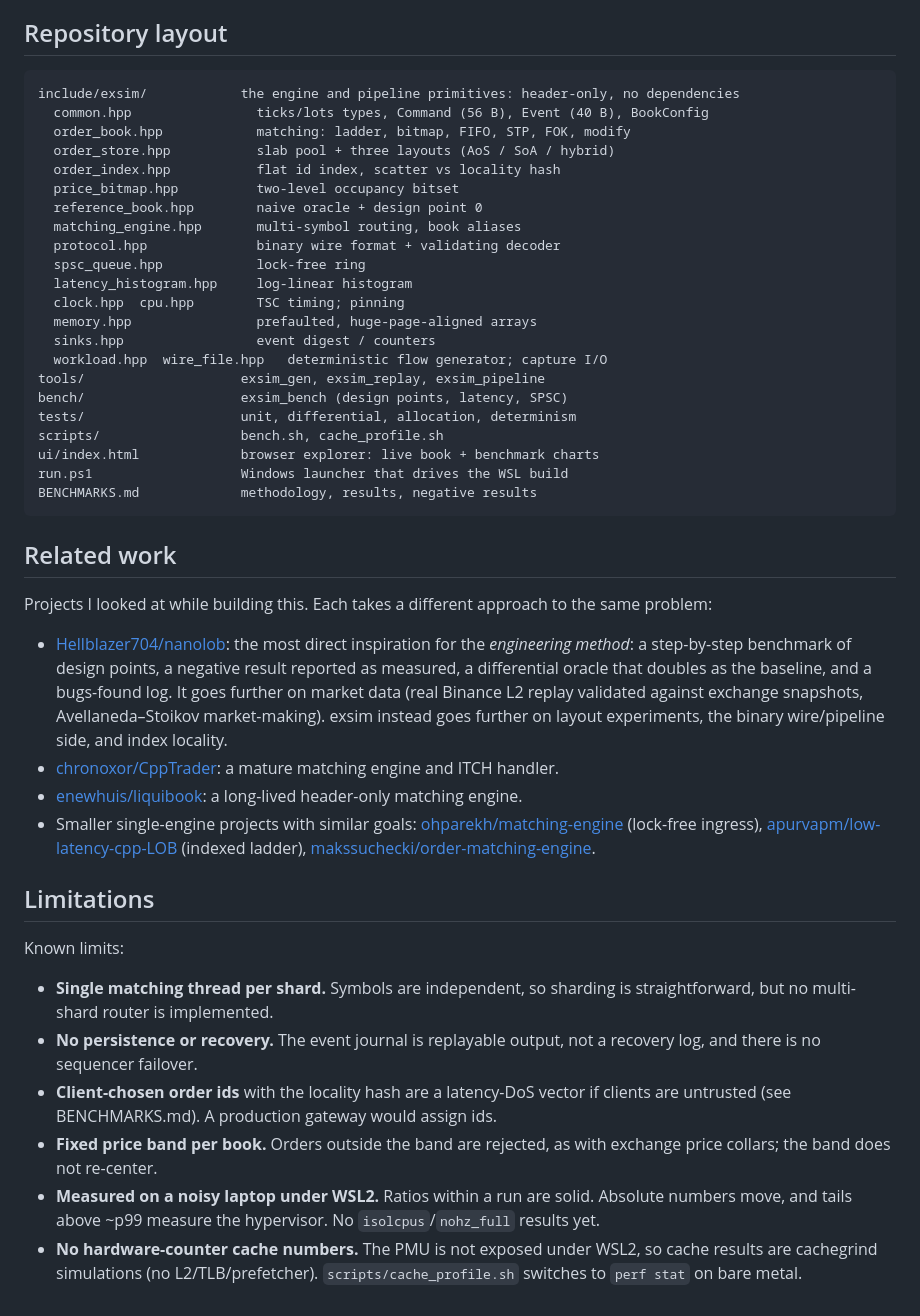
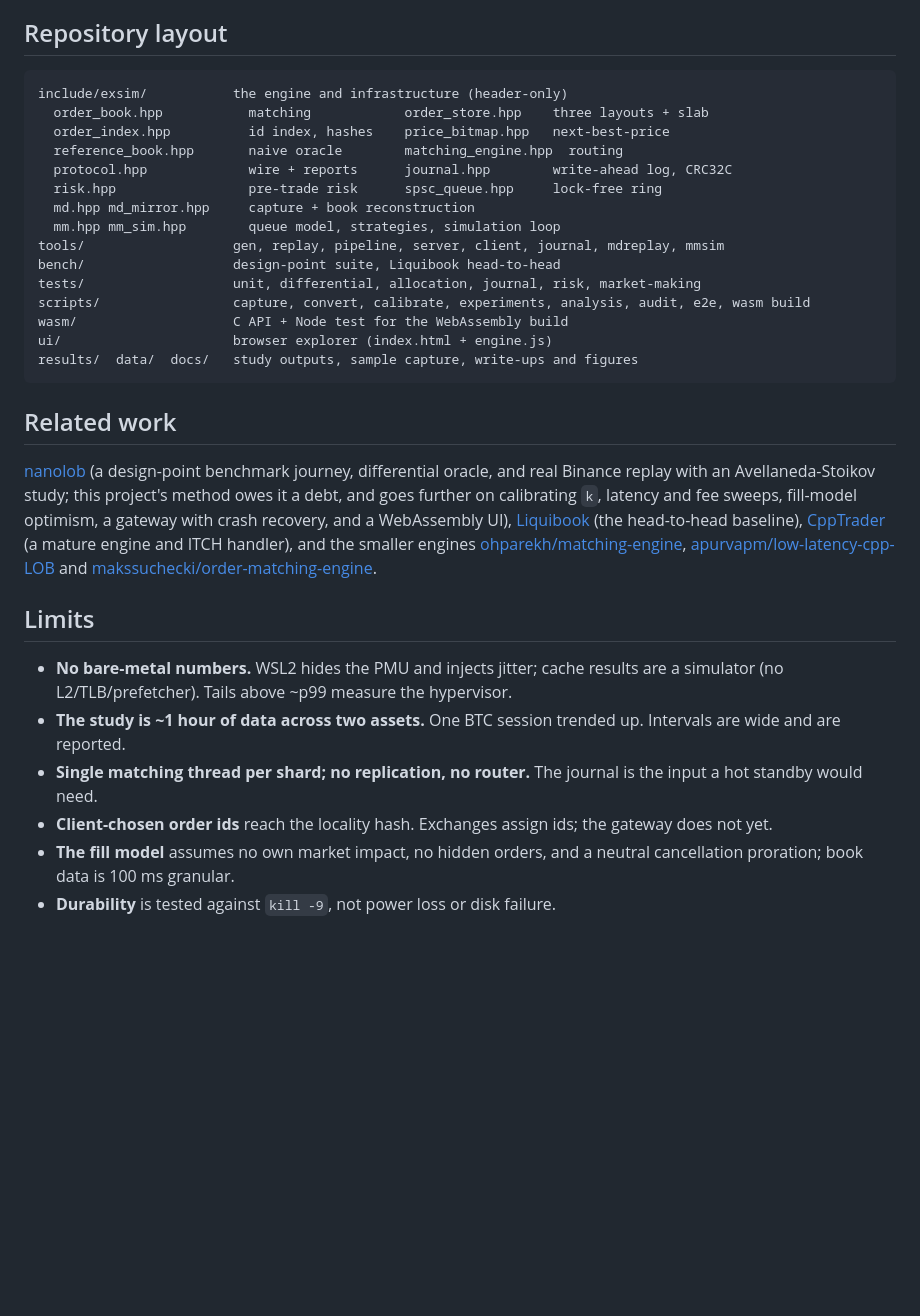
Before and after one commit to chhabrashilin/exchange-sim, a Markdown page: README.md, the part around one of its changes. Rendered like a GitHub page; blank space fills up the shorter version.

Commit message:
Rewrite the README around what is demonstrated.

````diff
--- a/README.md
+++ b/README.md
@@ -196,64 +128,41 @@ The page runs a small JavaScript port of the matching rules (a browser timing bu
 ## Repository layout
 
 ```
-include/exsim/            the engine and pipeline primitives: header-only, no dependencies
-  common.hpp                ticks/lots types, Command (56 B), Event (40 B), BookConfig
-  order_book.hpp            matching: ladder, bitmap, FIFO, STP, FOK, modify
-  order_store.hpp           slab pool + three layouts (AoS / SoA / hybrid)
-  order_index.hpp           flat id index, scatter vs locality hash
-  price_bitmap.hpp          two-level occupancy bitset
-  reference_book.hpp        naive oracle + design point 0
-  matching_engine.hpp       multi-symbol routing, book aliases
-  protocol.hpp              binary wire format + validating decoder
-  spsc_queue.hpp            lock-free ring
-  latency_histogram.hpp     log-linear histogram
-  clock.hpp  cpu.hpp        TSC timing; pinning
-  memory.hpp                prefaulted, huge-page-aligned arrays
-  sinks.hpp                 event digest / counters
-  workload.hpp  wire_file.hpp   deterministic flow generator; capture I/O
-tools/                    exsim_gen, exsim_replay, exsim_pipeline
-bench/                    exsim_bench (design points, latency, SPSC)
-tests/                    unit, differential, allocation, determinism
-scripts/                  bench.sh, cache_profile.sh
-ui/index.html             browser explorer: live book + benchmark charts
-run.ps1                   Windows launcher that drives the WSL build
-BENCHMARKS.md             methodology, results, negative results
+include/exsim/           the engine and infrastructure (header-only)
+  order_book.hpp           matching            order_store.hpp    three layouts + slab
+  order_index.hpp          id index, hashes    price_bitmap.hpp   next-best-price
+  reference_book.hpp       naive oracle        matching_engine.hpp  routing
+  protocol.hpp             wire + reports      journal.hpp        write-ahead log, CRC32C
+  risk.hpp                 pre-trade risk      spsc_queue.hpp     lock-free ring
+  md.hpp md_mirror.hpp     capture + book reconstruction
+  mm.hpp mm_sim.hpp        queue model, strategies, simulation loop
+tools/                   gen, replay, pipeline, server, client, journal, mdreplay, mmsim
+bench/                   design-point suite, Liquibook head-to-head
+tests/                   unit, differential, allocation, journal, risk, market-making
+scripts/                 capture, convert, calibrate, experiments, analysis, audit, e2e, wasm build
+wasm/                    C API + Node test for the WebAssembly build
+ui/                      browser explorer (index.html + engine.js)
+results/  data/  docs/   study outputs, sample capture, write-ups and figures
 ```
 
 ## Related work
 
-Projects I looked at while building this. Each takes a different approach to the same
-problem:
+[nanolob](https://github.com/Hellblazer704/nanolob) (a design-point benchmark journey, differential oracle, and real Binance
+replay with an Avellaneda-Stoikov study; this project's method owes it a debt, and goes further on calibrating `k`,
+latency and fee sweeps, fill-model optimism, a gateway with crash recovery, and a WebAssembly UI),
+[Liquibook](https://github.com/enewhuis/liquibook) (the head-to-head baseline),
+[CppTrader](https://github.com/chronoxor/CppTrader) (a mature engine and ITCH handler),
+and the smaller engines [ohparekh/matching-engine](https://github.com/ohparekh/matching-engine),
+[apurvapm/low-latency-cpp-LOB](https://github.com/apurvapm/low-latency-cpp-LOB) and
+[makssuchecki/order-matching-engine](https://github.com/makssuchecki/order-matching-engine).
 
-- [Hellblazer704/nanolob](https://github.com/Hellblazer704/nanolob): the most direct inspiration
-  for the *engineering method*: a step-by-step benchmark of design points, a negative result reported as measured, a
-  differential oracle that doubles as the baseline, and a bugs-found log. It goes further on market
-  data (real Binance L2 replay validated against exchange snapshots, Avellaneda–Stoikov
-  market-making). exsim instead goes further on layout experiments, the binary wire/pipeline side,
-  and index locality.
-- [chronoxor/CppTrader](https://github.com/chronoxor/CppTrader): a mature matching engine and
-  ITCH handler.
-- [enewhuis/liquibook](https://github.com/enewhuis/liquibook): a long-lived header-only matching
-  engine.
-- Smaller single-engine projects with similar goals:
-  [ohparekh/matching-engine](https://github.com/ohparekh/matching-engine) (lock-free ingress),
-  [apurvapm/low-latency-cpp-LOB](https://github.com/apurvapm/low-latency-cpp-LOB) (indexed ladder),
-  [makssuchecki/order-matching-engine](https://github.com/makssuchecki/order-matching-engine).
+## Limits
 
-## Limitations
-
-Known limits:
-
-- **Single matching thread per shard.** Symbols are independent, so sharding is straightforward,
-  but no multi-shard router is implemented.
-- **No persistence or recovery.** The event journal is replayable output, not a recovery log, and
-  there is no sequencer failover.
-- **Client-chosen order ids** with the locality hash are a latency-DoS vector if clients are
-  untrusted (see BENCHMARKS.md). A production gateway would assign ids.
-- **Fixed price band per book.** Orders outside the band are rejected, as with exchange price
-  collars; the band does not re-center.
-- **Measured on a noisy laptop under WSL2.** Ratios within a run are solid. Absolute numbers move,
-  and tails above ~p99 measure the hypervisor. No `isolcpus`/`nohz_full` results yet.
-- **No hardware-counter cache numbers.** The PMU is not exposed under WSL2, so cache results are
-  cachegrind simulations (no L2/TLB/prefetcher). `scripts/cache_profile.sh` switches to `perf stat`
-  on bare metal.
+- **No bare-metal numbers.** WSL2 hides the PMU and injects jitter; cache results are a simulator (no L2/TLB/prefetcher).
+  Tails above ~p99 measure the hypervisor.
+- **The study is ~1 hour of data across two assets.** One BTC session trended up. Intervals are wide and are reported.
+- **Single matching thread per shard; no replication, no router.** The journal is the input a hot standby would need.
+- **Client-chosen order ids** reach the locality hash. Exchanges assign ids; the gateway does not yet.
+- **The fill model** assumes no own market impact, no hidden orders, and a neutral cancellation proration; book data is
+  100 ms granular.
+- **Durability** is tested against `kill -9`, not power loss or disk failure.
````
Also changed, not shown: other parts of README.md (+100 -168 lines).
